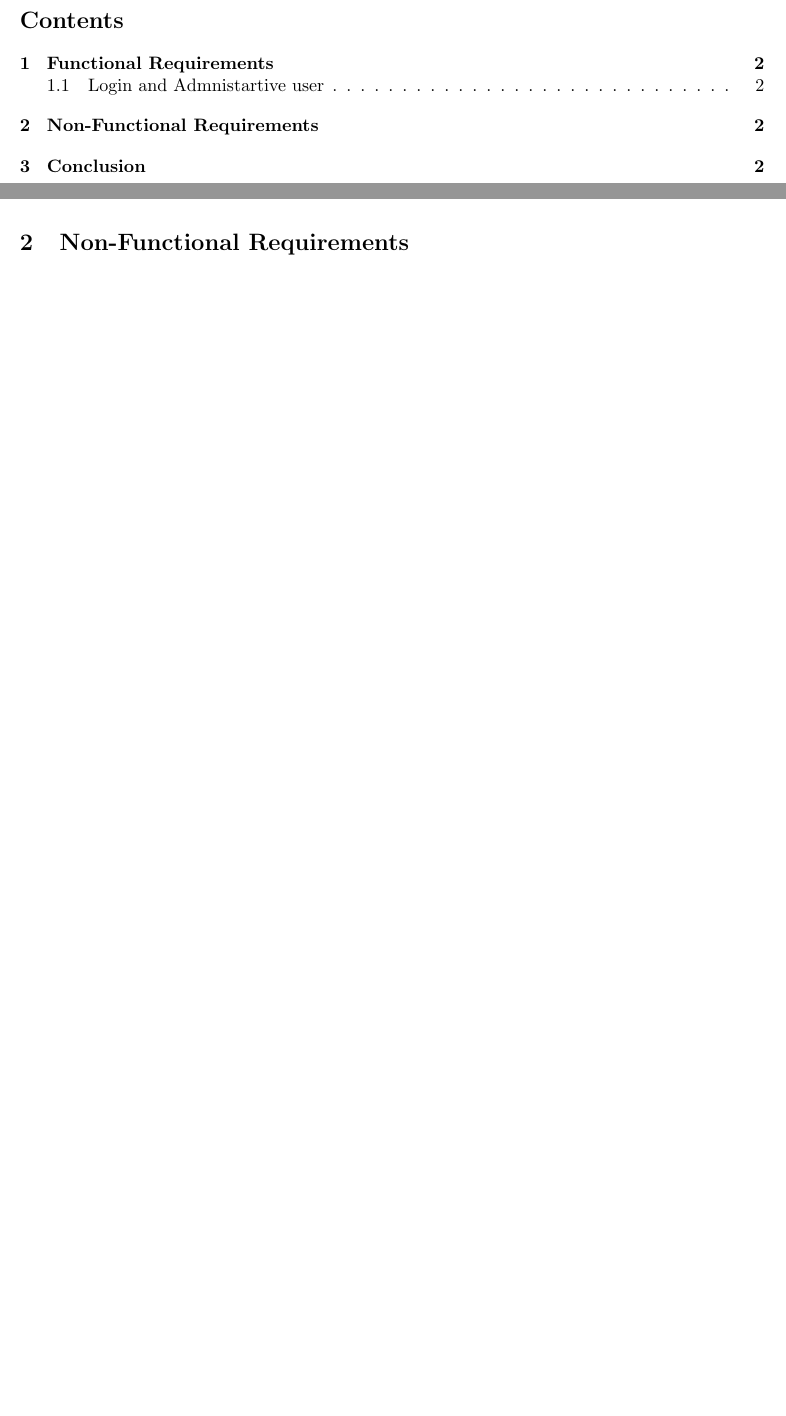
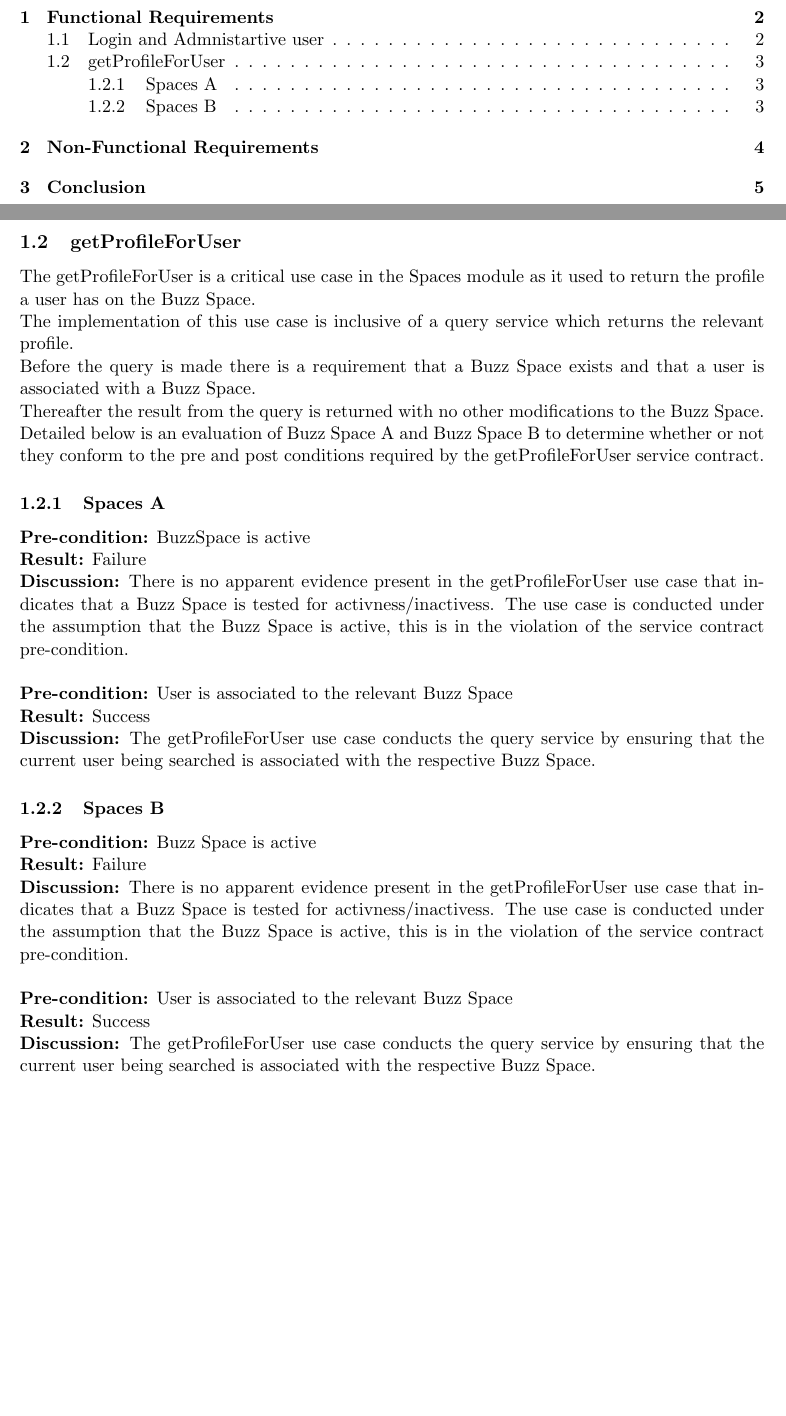
Before and after one commit to u12026442/cos301_testing, a LaTeX document (TestingReport.tex, which reads getProfileForUser.tex): two parts of pages 2 and 3 of 3 before the commit and two parts of pages 2 and 4 of 6 after it, joined at a grey line, cut at the place of the change, the shorter picture padded with empty space. The pictures show the PDF file TestingReport.pdf that the author committed with the source.

Commit message:
Preliminary contribution

```diff
--- /dev/null
+++ b/getProfileForUser.tex
@@ -0,0 +1,29 @@
+% %%%%%%%%
+%  Lelethu Zazaza
+%%%%%%%%%
+
+\newpage
+\subsection{getProfileForUser}
+
+The getProfileForUser is a critical use case in the Spaces module as it used to return the profile a user has on the Buzz Space. \newline
+The implementation of this use case is inclusive of a query service which returns the relevant profile.\newline
+Before the query is made there is a requirement that a Buzz Space exists and that a user is associated with a Buzz Space.\newline
+Thereafter the result from the query is returned with no other modifications to the Buzz Space.\newline
+Detailed below is an evaluation of Buzz Space A and Buzz Space B to determine whether or not they conform to the pre and post conditions required by the getProfileForUser service contract.
+
+\subsubsection{Spaces A}
+\textbf{Pre-condition:}  BuzzSpace is active \newline
+\textbf{Result:}  Failure \newline
+\textbf{Discussion:}  There is no apparent evidence present in the getProfileForUser use case that indicates that a Buzz Space is tested for activness/inactivess.
+The use case is conducted under the assumption that the Buzz Space is active, this is in the violation of the service contract pre-condition. \newline \newline
+\textbf{Pre-condition:}  User is associated to the relevant Buzz Space\newline
+\textbf{Result:}  Success \newline
+\textbf{Discussion:}  The getProfileForUser use case conducts the query service by ensuring that the current user being searched is associated with the respective Buzz Space.
+\subsubsection{Spaces B}
+\textbf{Pre-condition:}  Buzz Space is active \newline
+\textbf{Result:}  Failure \newline
+\textbf{Discussion:}  There is no apparent evidence present in the getProfileForUser use case that indicates that a Buzz Space is tested for activness/inactivess.
+The use case is conducted under the assumption that the Buzz Space is active, this is in the violation of the service contract pre-condition. \newline \newline
+\textbf{Pre-condition:}  User is associated to the relevant Buzz Space\newline
+\textbf{Result:}  Success \newline
+\textbf{Discussion:}  The getProfileForUser use case conducts the query service by ensuring that the current user being searched is associated with the respective Buzz Space.
```
Also changed, not shown: TestingReport.tex (+4 -1 lines), TestingReport.pdf.
